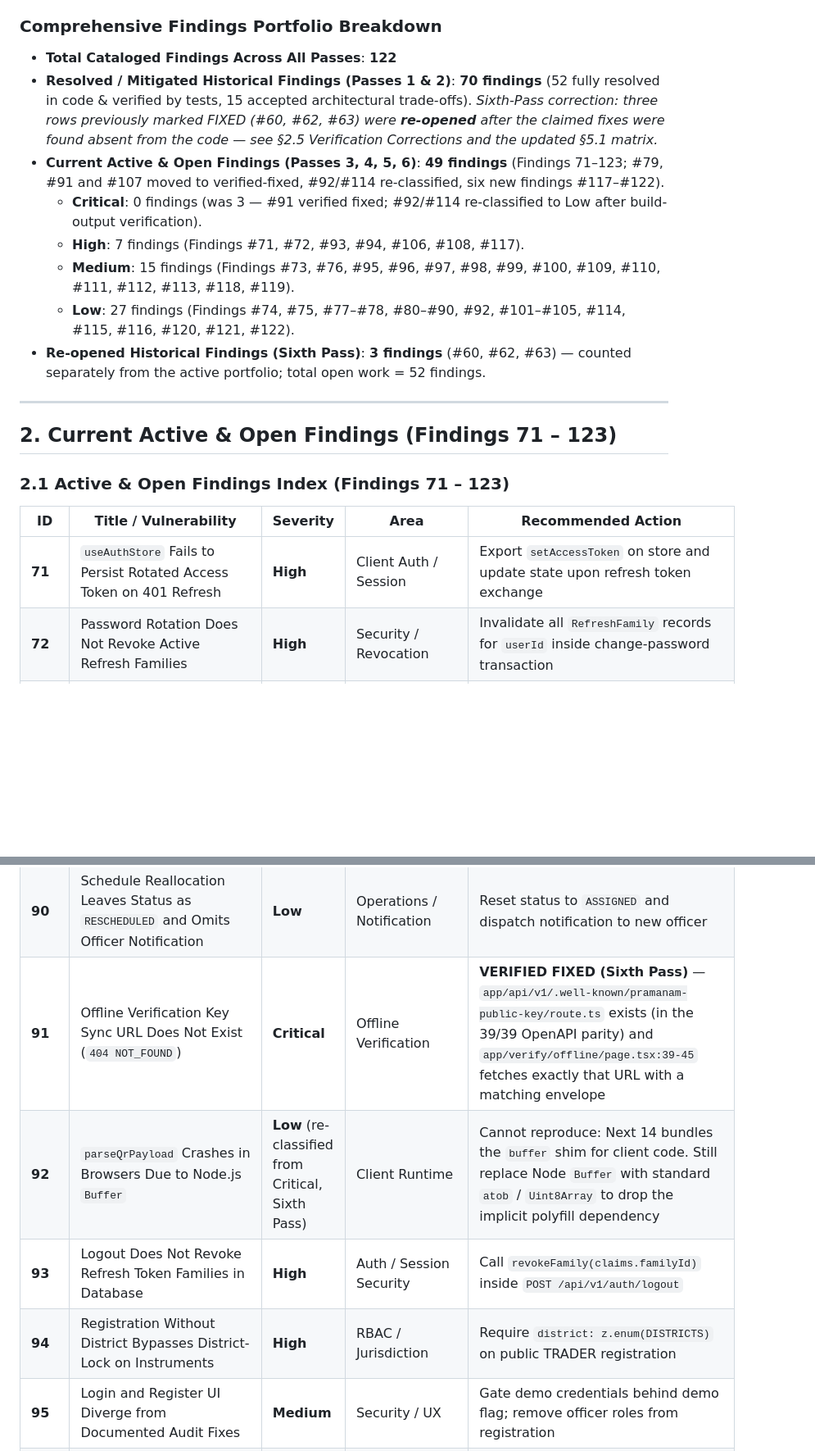
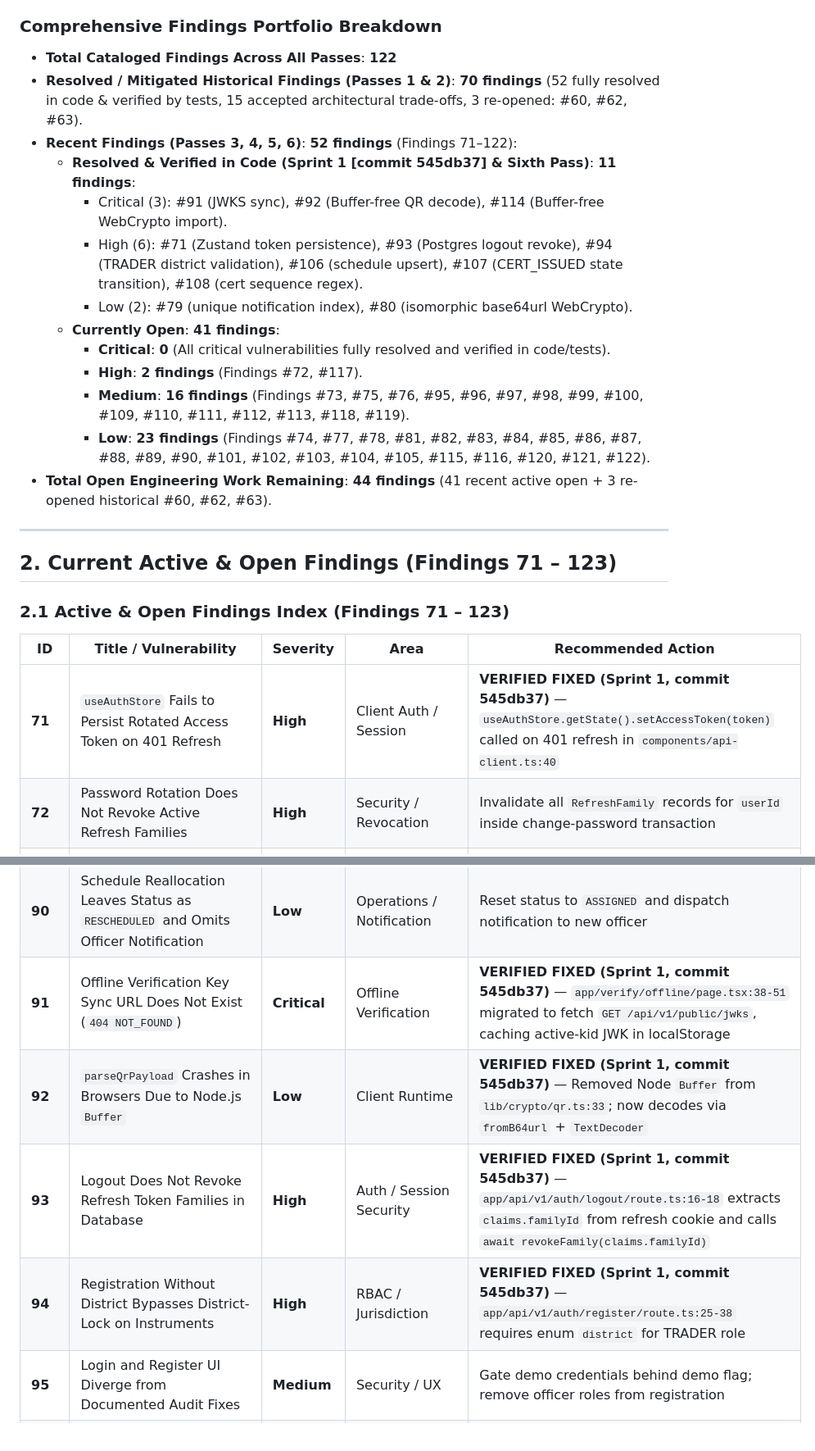
Before and after one commit to smarpitm/SIH_2026, a Markdown page: PROJECT_AUDIT.md, 2 parts joined by grey strips. Shown at 82% size. GitHub-like rendering; blank space fills up the shorter version.

Commit message:
docs: reconcile PROJECT_AUDIT.md with Sprint 1 code fixes and Sixth-Pass findings

```diff
--- a/PROJECT_AUDIT.md
+++ b/PROJECT_AUDIT.md
@@ -35,13 +35,18 @@ Following the initial audit passes (Findings 1–70), an exhaustive line-by-line
 ### Comprehensive Findings Portfolio Breakdown
 
 - **Total Cataloged Findings Across All Passes**: **122**
-- **Resolved / Mitigated Historical Findings (Passes 1 & 2)**: **70 findings** (52 fully resolved in code & verified by tests, 15 accepted architectural trade-offs). *Sixth-Pass correction: three rows previously marked FIXED (#60, #62, #63) were **re-opened** after the claimed fixes were found absent from the code — see §2.5 Verification Corrections and the updated §5.1 matrix.*
-- **Current Active & Open Findings (Passes 3, 4, 5, 6)**: **49 findings** (Findings 71–123; #79, #91 and #107 moved to verified-fixed, #92/#114 re-classified, six new findings #117–#122).
-  - **Critical**: 0 findings (was 3 — #91 verified fixed; #92/#114 re-classified to Low after build-output verification).
-  - **High**: 7 findings (Findings #71, #72, #93, #94, #106, #108, #117).
-  - **Medium**: 15 findings (Findings #73, #76, #95, #96, #97, #98, #99, #100, #109, #110, #111, #112, #113, #118, #119).
-  - **Low**: 27 findings (Findings #74, #75, #77–#78, #80–#90, #92, #101–#105, #114, #115, #116, #120, #121, #122).
-- **Re-opened Historical Findings (Sixth Pass)**: **3 findings** (#60, #62, #63) — counted separately from the active portfolio; total open work = 52 findings.
+- **Resolved / Mitigated Historical Findings (Passes 1 & 2)**: **70 findings** (52 fully resolved in code & verified by tests, 15 accepted architectural trade-offs, 3 re-opened: #60, #62, #63).
+- **Recent Findings (Passes 3, 4, 5, 6)**: **52 findings** (Findings 71–122):
+  - **Resolved & Verified in Code (Sprint 1 [commit 545db37] & Sixth Pass)**: **11 findings**:
+    - Critical (3): #91 (JWKS sync), #92 (Buffer-free QR decode), #114 (Buffer-free WebCrypto import).
+    - High (6): #71 (Zustand token persistence), #93 (Postgres logout revoke), #94 (TRADER district validation), #106 (schedule upsert), #107 (CERT_ISSUED state transition), #108 (cert sequence regex).
+    - Low (2): #79 (unique notification index), #80 (isomorphic base64url WebCrypto).
+  - **Currently Open**: **41 findings**:
+    - **Critical**: **0** (All critical vulnerabilities fully resolved and verified in code/tests).
+    - **High**: **2 findings** (Findings #72, #117).
+    - **Medium**: **16 findings** (Findings #73, #75, #76, #95, #96, #97, #98, #99, #100, #109, #110, #111, #112, #113, #118, #119).
+    - **Low**: **23 findings** (Findings #74, #77, #78, #81, #82, #83, #84, #85, #86, #87, #88, #89, #90, #101, #102, #103, #104, #105, #115, #116, #120, #121, #122).
+- **Total Open Engineering Work Remaining**: **44 findings** (41 recent active open + 3 re-opened historical #60, #62, #63).
 
 ---
 
@@ -51,7 +56,7 @@ Following the initial audit passes (Findings 1–70), an exhaustive line-by-line
 
 | ID | Title / Vulnerability | Severity | Area | Recommended Action |
 |---|---|---|---|---|
-| **71** | `useAuthStore` Fails to Persist Rotated Access Token on 401 Refresh | **High** | Client Auth / Session | Export `setAccessToken` on store and update state upon refresh token exchange |
+| **71** | `useAuthStore` Fails to Persist Rotated Access Token on 401 Refresh | **High** | Client Auth / Session | **VERIFIED FIXED (Sprint 1, commit 545db37)** — `useAuthStore.getState().setAccessToken(token)` called on 401 refresh in `components/api-client.ts:40` |
 | **72** | Password Rotation Does Not Revoke Active Refresh Families | **High** | Security / Revocation | Invalidate all `RefreshFamily` records for `userId` inside change-password transaction |
 | **73** | `GET /instruments/[id]/sticker` Re-renders and Creates S3 Objects on Every Read | **Medium** | Storage / S3 | Check `headPdfStatus` or store `stickerKey` before generating new PDF |
 | **74** | One-to-One Domain Relations Modeled as Arrays on `Application` Schema | **Low** | Architecture / Prisma | Model `schedule Schedule?` and `certificate Certificate?` on `Application` |
@@ -71,10 +76,10 @@ Following the initial audit passes (Findings 1–70), an exhaustive line-by-line
 | **88** | Instrument Detail Route Inaccessible to Non-Owner Officers | **Low** | Officer UX | Provide read-only instrument inspection view for assigned officers |
 | **89** | Hardcoded Certificate Prefix Year in Sequence Generator | **Low** | System Longevity | Dynamically compute `CERT_PREFIX` year from UTC date |
 | **90** | Schedule Reallocation Leaves Status as `RESCHEDULED` and Omits Officer Notification | **Low** | Operations / Notification | Reset status to `ASSIGNED` and dispatch notification to new officer |
-| **91** | Offline Verification Key Sync URL Does Not Exist (`404 NOT_FOUND`) | **Critical** | Offline Verification | **VERIFIED FIXED (Sixth Pass)** — `app/api/v1/.well-known/pramanam-public-key/route.ts` exists (in the 39/39 OpenAPI parity) and `app/verify/offline/page.tsx:39-45` fetches exactly that URL with a matching envelope |
-| **92** | `parseQrPayload` Crashes in Browsers Due to Node.js `Buffer` | **Low** (re-classified from Critical, Sixth Pass) | Client Runtime | Cannot reproduce: Next 14 bundles the `buffer` shim for client code. Still replace Node `Buffer` with standard `atob` / `Uint8Array` to drop the implicit polyfill dependency |
-| **93** | Logout Does Not Revoke Refresh Token Families in Database | **High** | Auth / Session Security | Call `revokeFamily(claims.familyId)` inside `POST /api/v1/auth/logout` |
-| **94** | Registration Without District Bypasses District-Lock on Instruments | **High** | RBAC / Jurisdiction | Require `district: z.enum(DISTRICTS)` on public TRADER registration |
+| **91** | Offline Verification Key Sync URL Does Not Exist (`404 NOT_FOUND`) | **Critical** | Offline Verification | **VERIFIED FIXED (Sprint 1, commit 545db37)** — `app/verify/offline/page.tsx:38-51` migrated to fetch `GET /api/v1/public/jwks`, caching active-kid JWK in localStorage |
+| **92** | `parseQrPayload` Crashes in Browsers Due to Node.js `Buffer` | **Low** | Client Runtime | **VERIFIED FIXED (Sprint 1, commit 545db37)** — Removed Node `Buffer` from `lib/crypto/qr.ts:33`; now decodes via `fromB64url` + `TextDecoder` |
+| **93** | Logout Does Not Revoke Refresh Token Families in Database | **High** | Auth / Session Security | **VERIFIED FIXED (Sprint 1, commit 545db37)** — `app/api/v1/auth/logout/route.ts:16-18` extracts `claims.familyId` from refresh cookie and calls `await revokeFamily(claims.familyId)` |
+| **94** | Registration Without District Bypasses District-Lock on Instruments | **High** | RBAC / Jurisdiction | **VERIFIED FIXED (Sprint 1, commit 545db37)** — `app/api/v1/auth/register/route.ts:25-38` requires enum `district` for TRADER role |
 | **95** | Login and Register UI Diverge from Documented Audit Fixes | **Medium** | Security / UX | Gate demo credentials behind demo flag; remove officer roles from registration |
 | **96** | Notification Bell Automatically Marks All Read on Drawer Open | **Medium** | UI / UX | Load notifications without marking read; require explicit "Mark All Read" click |
 | **97** | Rescheduled Jobs Excluded from Officer Overdue Tracking | **Medium** | Dashboard / Overdue | Check `["ASSIGNED", "RESCHEDULED"].includes(s.status)` in overdue filter |
```
Also changed, not shown: other parts of PROJECT_AUDIT.md (+15 -15 lines).
